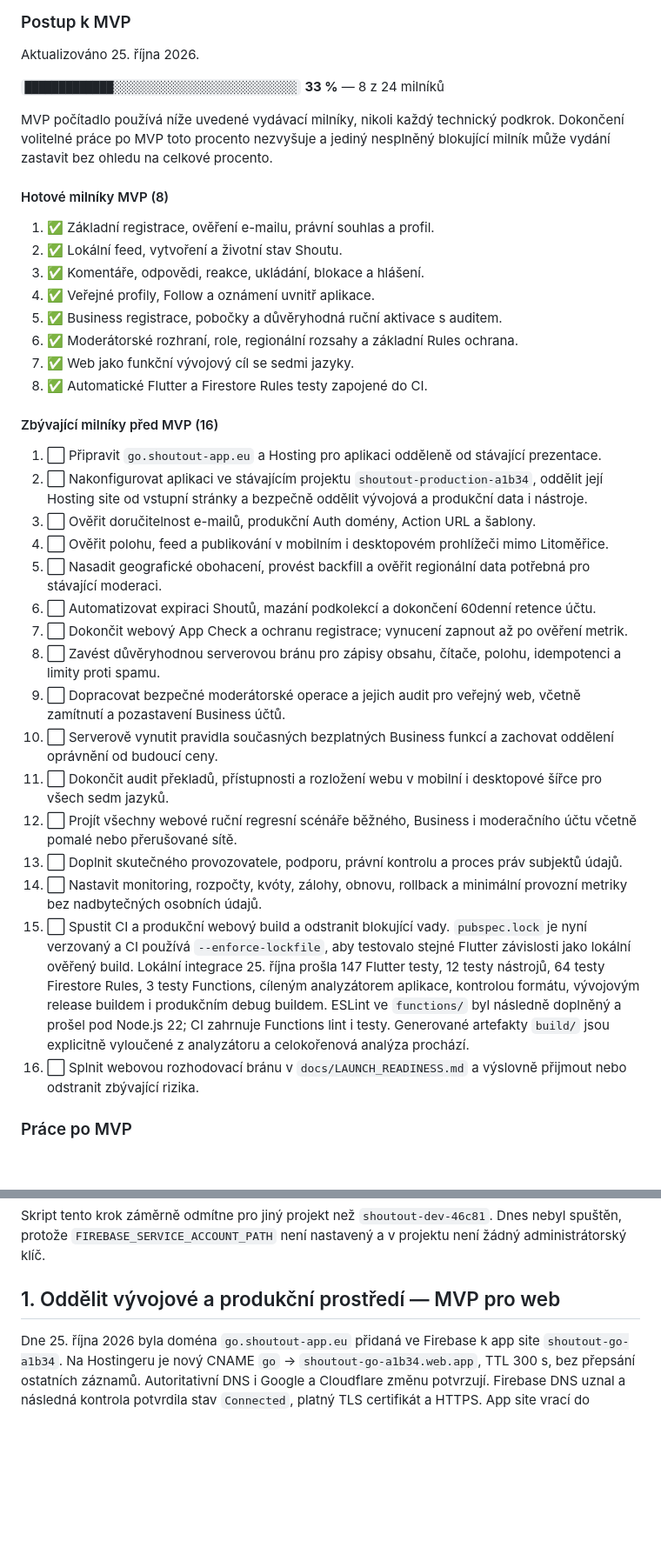
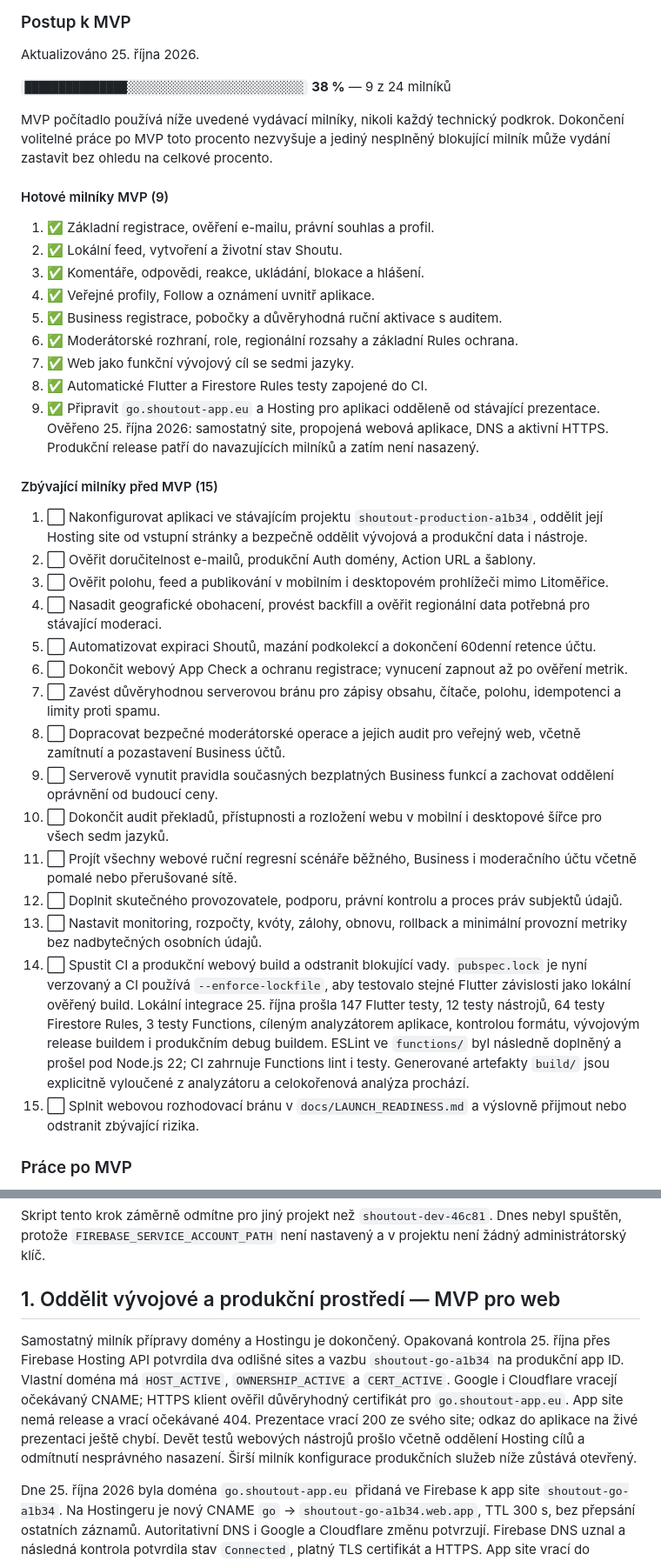
Before and after one commit to MikeyBeatz/ShoutOut, a Markdown page: docs/TODO.md, 2 parts joined by grey strips. Shown at 87% size. GitHub-like rendering; blank space fills up the shorter version.

Commit message:
docs: close verified domain and Hosting MVP milestone

```diff
--- a/docs/TODO.md
+++ b/docs/TODO.md
@@ -89,13 +89,13 @@ nenahrazují produkční, bezpečnostní a distribuční bránu MVP.
 
 Aktualizováno 25. října 2026.
 
-`█████████████░░░░░░░░░░░░░░░░░░░░░░░░░░░` **33 %** — 8 z 24 milníků
+`███████████████░░░░░░░░░░░░░░░░░░░░░░░░░░` **38 %** — 9 z 24 milníků
 
 MVP počítadlo používá níže uvedené vydávací milníky, nikoli každý technický
 podkrok. Dokončení volitelné práce po MVP toto procento nezvyšuje a jediný
 nesplněný blokující milník může vydání zastavit bez ohledu na celkové procento.
 
-#### Hotové milníky MVP (8)
+#### Hotové milníky MVP (9)
 
 1. ✅ Základní registrace, ověření e-mailu, právní souhlas a profil.
 2. ✅ Lokální feed, vytvoření a životní stav Shoutu.
@@ -105,38 +105,40 @@ nesplněný blokující milník může vydání zastavit bez ohledu na celkové
 6. ✅ Moderátorské rozhraní, role, regionální rozsahy a základní Rules ochrana.
 7. ✅ Web jako funkční vývojový cíl se sedmi jazyky.
 8. ✅ Automatické Flutter a Firestore Rules testy zapojené do CI.
+9. ✅ Připravit `go.shoutout-app.eu` a Hosting pro aplikaci odděleně od
+   stávající prezentace. Ověřeno 25. října 2026: samostatný site, propojená
+   webová aplikace, DNS a aktivní HTTPS. Produkční release patří do navazujících
+   milníků a zatím není nasazený.
 
-#### Zbývající milníky před MVP (16)
+#### Zbývající milníky před MVP (15)
 
-1. ⬜ Připravit `go.shoutout-app.eu` a Hosting pro aplikaci odděleně od
-   stávající prezentace.
-2. ⬜ Nakonfigurovat aplikaci ve stávajícím projektu `shoutout-production-a1b34`,
+1. ⬜ Nakonfigurovat aplikaci ve stávajícím projektu `shoutout-production-a1b34`,
    oddělit její Hosting site od vstupní stránky a bezpečně oddělit vývojová
    a produkční data i nástroje.
-3. ⬜ Ověřit doručitelnost e-mailů, produkční Auth domény, Action URL a šablony.
-4. ⬜ Ověřit polohu, feed a publikování v mobilním i desktopovém prohlížeči
+2. ⬜ Ověřit doručitelnost e-mailů, produkční Auth domény, Action URL a šablony.
+3. ⬜ Ověřit polohu, feed a publikování v mobilním i desktopovém prohlížeči
    mimo Litoměřice.
-5. ⬜ Nasadit geografické obohacení, provést backfill a ověřit regionální data
+4. ⬜ Nasadit geografické obohacení, provést backfill a ověřit regionální data
    potřebná pro stávající moderaci.
-6. ⬜ Automatizovat expiraci Shoutů, mazání podkolekcí a dokončení 60denní
+5. ⬜ Automatizovat expiraci Shoutů, mazání podkolekcí a dokončení 60denní
    retence účtu.
-7. ⬜ Dokončit webový App Check a ochranu registrace; vynucení zapnout až po
+6. ⬜ Dokončit webový App Check a ochranu registrace; vynucení zapnout až po
    ověření metrik.
-8. ⬜ Zavést důvěryhodnou serverovou bránu pro zápisy obsahu, čítače, polohu,
+7. ⬜ Zavést důvěryhodnou serverovou bránu pro zápisy obsahu, čítače, polohu,
    idempotenci a limity proti spamu.
-9. ⬜ Dopracovat bezpečné moderátorské operace a jejich audit pro veřejný web,
+8. ⬜ Dopracovat bezpečné moderátorské operace a jejich audit pro veřejný web,
    včetně zamítnutí a pozastavení Business účtů.
-10. ⬜ Serverově vynutit pravidla současných bezplatných Business funkcí a
+9. ⬜ Serverově vynutit pravidla současných bezplatných Business funkcí a
     zachovat oddělení oprávnění od budoucí ceny.
-11. ⬜ Dokončit audit překladů, přístupnosti a rozložení webu v mobilní i
+10. ⬜ Dokončit audit překladů, přístupnosti a rozložení webu v mobilní i
     desktopové šířce pro všech sedm jazyků.
-12. ⬜ Projít všechny webové ruční regresní scénáře běžného, Business i
+11. ⬜ Projít všechny webové ruční regresní scénáře běžného, Business i
     moderačního účtu včetně pomalé nebo přerušované sítě.
-13. ⬜ Doplnit skutečného provozovatele, podporu, právní kontrolu a proces práv
+12. ⬜ Doplnit skutečného provozovatele, podporu, právní kontrolu a proces práv
     subjektů údajů.
-14. ⬜ Nastavit monitoring, rozpočty, kvóty, zálohy, obnovu, rollback a
+13. ⬜ Nastavit monitoring, rozpočty, kvóty, zálohy, obnovu, rollback a
     minimální provozní metriky bez nadbytečných osobních údajů.
-15. ⬜ Spustit CI a produkční webový build a odstranit blokující vady.
+14. ⬜ Spustit CI a produkční webový build a odstranit blokující vady.
     `pubspec.lock` je nyní verzovaný a CI používá `--enforce-lockfile`, aby
     testovalo stejné Flutter závislosti jako lokální ověřený build.
     Lokální integrace 25. října prošla 147 Flutter testy, 12 testy nástrojů,
@@ -145,7 +147,7 @@ nesplněný blokující milník může vydání zastavit bez ohledu na celkové
     ESLint ve `functions/` byl následně doplněný a prošel pod Node.js 22;
     CI zahrnuje Functions lint i testy. Generované artefakty `build/` jsou
     explicitně vyloučené z analyzátoru a celokořenová analýza prochází.
-16. ⬜ Splnit webovou rozhodovací bránu v `docs/LAUNCH_READINESS.md` a výslovně
+15. ⬜ Splnit webovou rozhodovací bránu v `docs/LAUNCH_READINESS.md` a výslovně
     přijmout nebo odstranit zbývající rizika.
 
 ### Práce po MVP
@@ -914,6 +916,16 @@ v projektu není žádný administrátorský klíč.
 
 ## 1. Oddělit vývojové a produkční prostředí — MVP pro web
 
+Samostatný milník přípravy domény a Hostingu je dokončený. Opakovaná kontrola
+25. října přes Firebase Hosting API potvrdila dva odlišné sites a vazbu
+`shoutout-go-a1b34` na produkční app ID. Vlastní doména má `HOST_ACTIVE`,
+`OWNERSHIP_ACTIVE` a `CERT_ACTIVE`. Google i Cloudflare vracejí očekávaný CNAME;
+HTTPS klient ověřil důvěryhodný certifikát pro `go.shoutout-app.eu`.
+App site nemá release a vrací očekávané 404. Prezentace vrací 200 ze svého
+site; odkaz do aplikace na živé prezentaci ještě chybí. Devět testů webových
+nástrojů prošlo včetně oddělení Hosting cílů a odmítnutí nesprávného nasazení.
+Širší milník konfigurace produkčních služeb níže zůstává otevřený.
+
 Dne 25. října 2026 byla doména `go.shoutout-app.eu` přidaná ve Firebase k
 app site `shoutout-go-a1b34`. Na Hostingeru je nový CNAME `go` →
 `shoutout-go-a1b34.web.app`, TTL 300 s, bez přepsání ostatních záznamů.
```
Also changed, not shown: other parts of docs/TODO.md (+1 -1 lines), docs/LAUNCH_READINESS.md (+3 -0 lines), docs/WEB_ENVIRONMENTS.md (+11 -0 lines).
